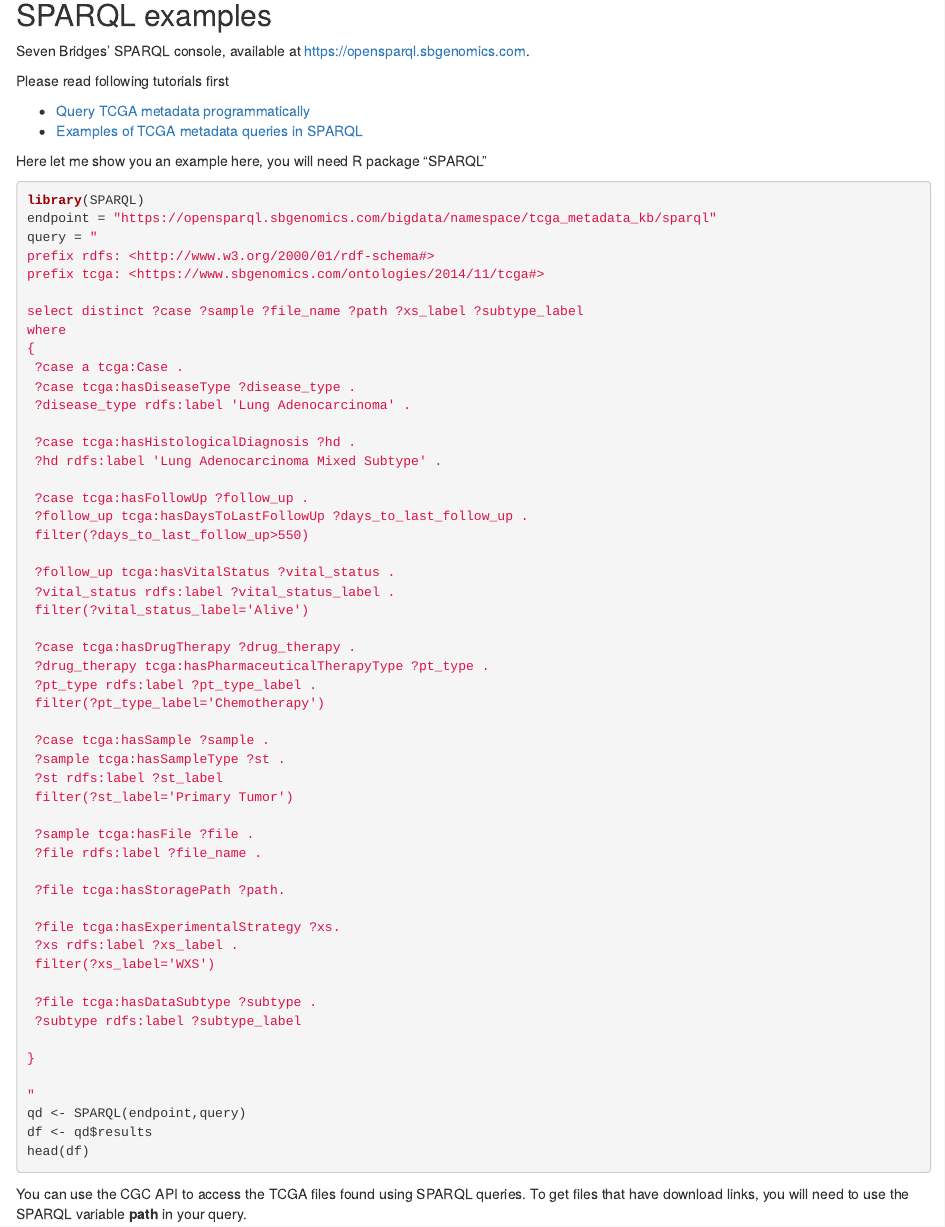
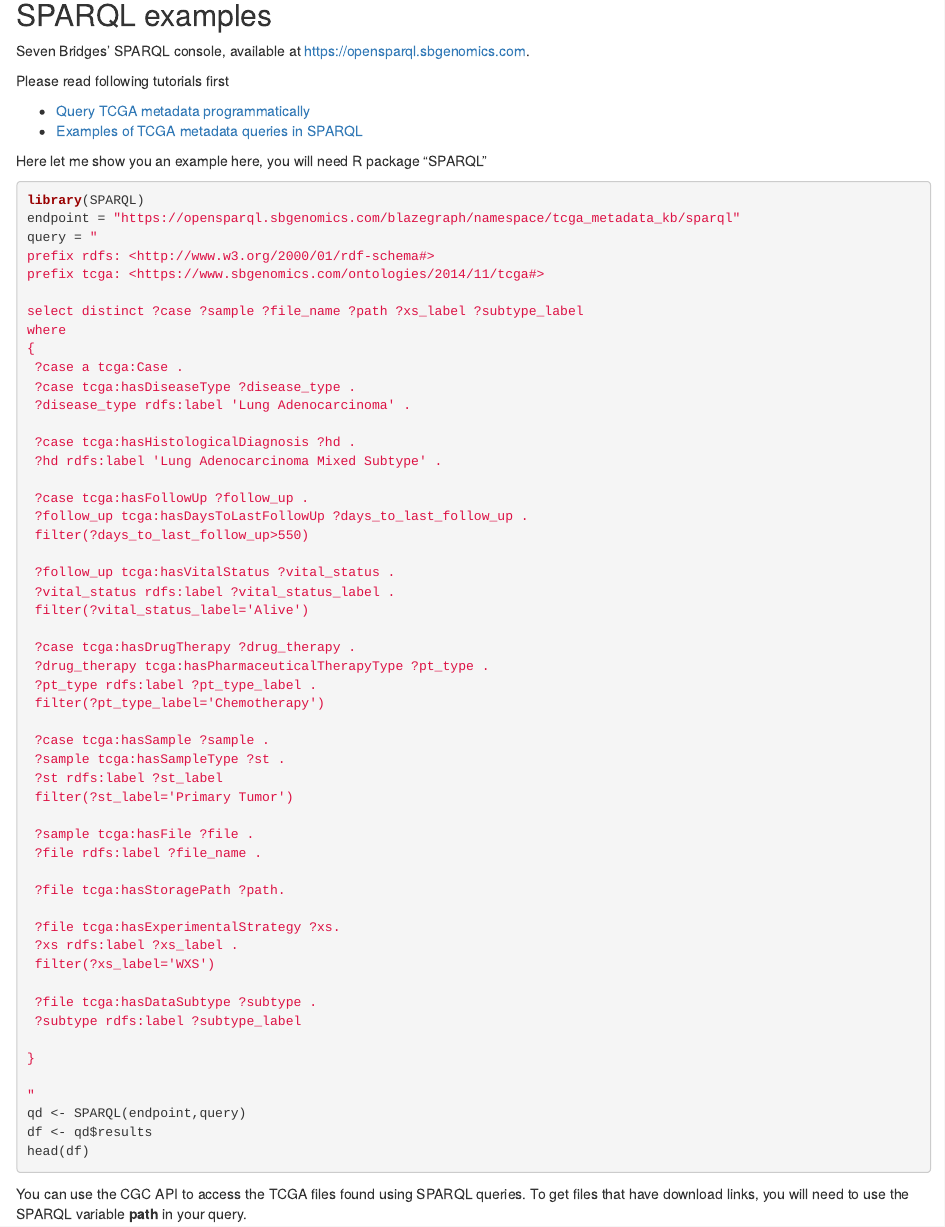
Before and after one commit to sbg/sevenbridges-r, an R Markdown document (vignettes/cgc-sparql.Rmd): the page in a window 1100 px wide, from 420 px down. Rendered offline with R 4.5, knitr and Pandoc, with nearby package versions; drawn as R Markdown's standard HTML page in place of the format the file asks for; some code elsewhere in the file could not run offline.

Commit message:
endpoint change

````diff
--- a/vignettes/cgc-sparql.Rmd
+++ b/vignettes/cgc-sparql.Rmd
@@ -56,7 +56,7 @@ Here let me show you an example here, you will need R package "SPARQL"
 
 ```{r, eval = FALSE}
 library(SPARQL)
-endpoint = "https://opensparql.sbgenomics.com/bigdata/namespace/tcga_metadata_kb/sparql"
+endpoint = "https://opensparql.sbgenomics.com/blazegraph/namespace/tcga_metadata_kb/sparql"
 query = "
 prefix rdfs: <http://www.w3.org/2000/01/rdf-schema#>
 prefix tcga: <https://www.sbgenomics.com/ontologies/2014/11/tcga#>
````
